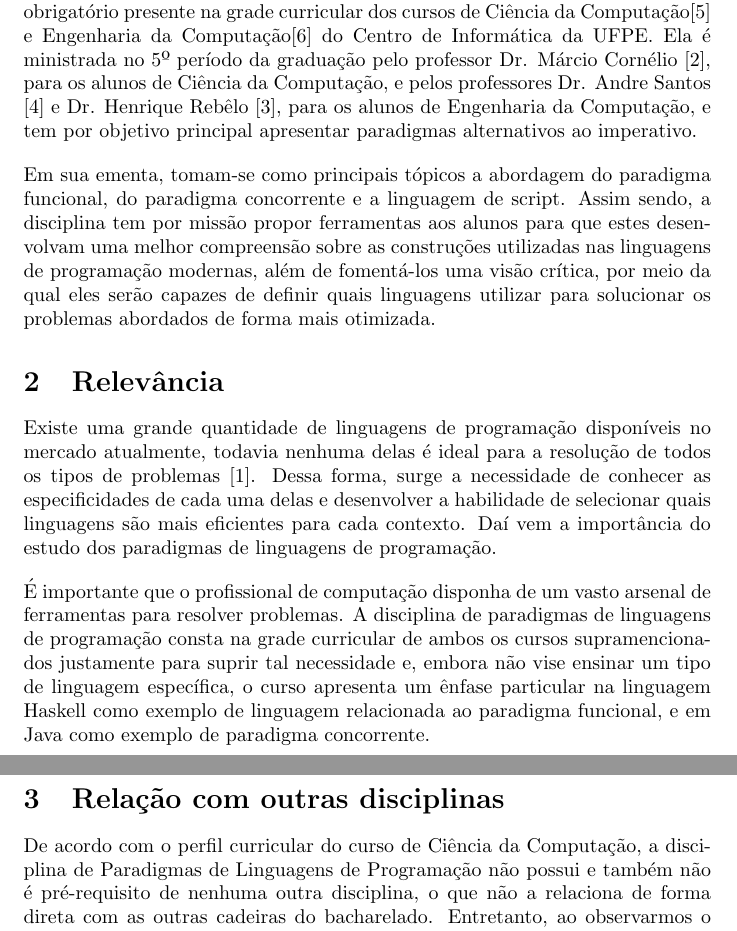
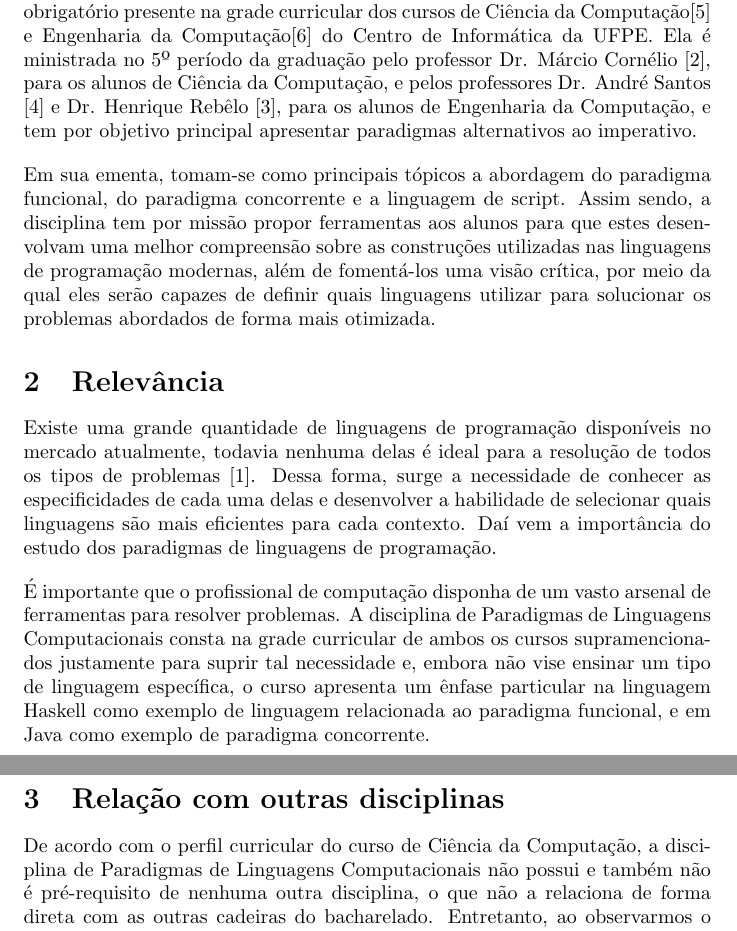
Before and after one commit to monitoria-ic-cc-ufpe/Projeto_Latex_2019.2, a LaTeX document (argas/argas.tex): two parts of pages 1 and 2 of 2, joined at a grey line, cut so that both start at the same text. Compiled offline with pdfLaTeX.

Commit message:
argas - 2

```diff
--- a/argas/argas.tex
+++ b/argas/argas.tex
@@ -25,11 +25,11 @@ Em sua ementa, tomam-se como principais tópicos a abordagem do paradigma funcio
 Existe uma grande quantidade de linguagens de programação disponíveis no mercado atualmente, todavia nenhuma delas é ideal para a resolução de todos os tipos de problemas \cite{castroClass}. Dessa forma, surge a necessidade de conhecer as especificidades de cada uma delas e desenvolver a habilidade de selecionar quais linguagens são mais eficientes para cada contexto. Daí vem a importância do estudo dos paradigmas de linguagens de programação.
 
 \justify
-É importante que o profissional de computação disponha de um vasto arsenal de ferramentas para resolver problemas. A disciplina de paradigmas de linguagens de programação consta na grade curricular de ambos os cursos supramencionados justamente para suprir tal necessidade e, embora não vise ensinar um tipo de linguagem específica, o curso apresenta um ênfase particular na linguagem Haskell como exemplo de linguagem relacionada ao paradigma funcional, e em Java como exemplo de paradigma concorrente.
+É importante que o profissional de computação disponha de um vasto arsenal de ferramentas para resolver problemas. A disciplina de Paradigmas de Linguagens Computacionais consta na grade curricular de ambos os cursos supramencionados justamente para suprir tal necessidade e, embora não vise ensinar um tipo de linguagem específica, o curso apresenta um ênfase particular na linguagem Haskell como exemplo de linguagem relacionada ao paradigma funcional, e em Java como exemplo de paradigma concorrente.
 
 \section{Relação com outras disciplinas}
 \justify
-De acordo com o perfil curricular do curso de Ciência da Computação, a disciplina de Paradigmas de Linguagens de Programação não possui e também não é pré-requisito de nenhuma outra disciplina, o que não a relaciona de forma direta com as outras cadeiras do bacharelado. Entretanto, ao observarmos o perfil do curso de Engenharia da Computação, tabela \ref{tab:relacaoDisciplinas}, podemos notar que ela está diretamente relacionada com a disciplina de Introdução a Programação, o que é coerente pois, no primeiro período, o aluno é imerso em uma nova linguagem e ganha as ferramentas iniciais para a resolução de problemas e então, alguns períodos depois, são apresentadas novas ferramentas para solucioná-los, demonstrando que não há somente uma única maneira para isso.
+De acordo com o perfil curricular do curso de Ciência da Computação, a disciplina de Paradigmas de Linguagens Computacionais não possui e também não é pré-requisito de nenhuma outra disciplina, o que não a relaciona de forma direta com as outras cadeiras do bacharelado. Entretanto, ao observarmos o perfil do curso de Engenharia da Computação, tabela \ref{tab:relacaoDisciplinas}, podemos notar que ela está diretamente relacionada com a disciplina de Introdução a Programação, o que é coerente pois, no primeiro período, o aluno é imerso em uma nova linguagem e ganha as ferramentas iniciais para a resolução de problemas e então, alguns períodos depois, são apresentadas novas ferramentas para solucioná-los, demonstrando que não há somente uma única maneira para isso.
 
 \begin{table}[h]
 \centering
```
Also changed, not shown: argas/argas.pdf, argas/argas.tex (2 more changed lines).
